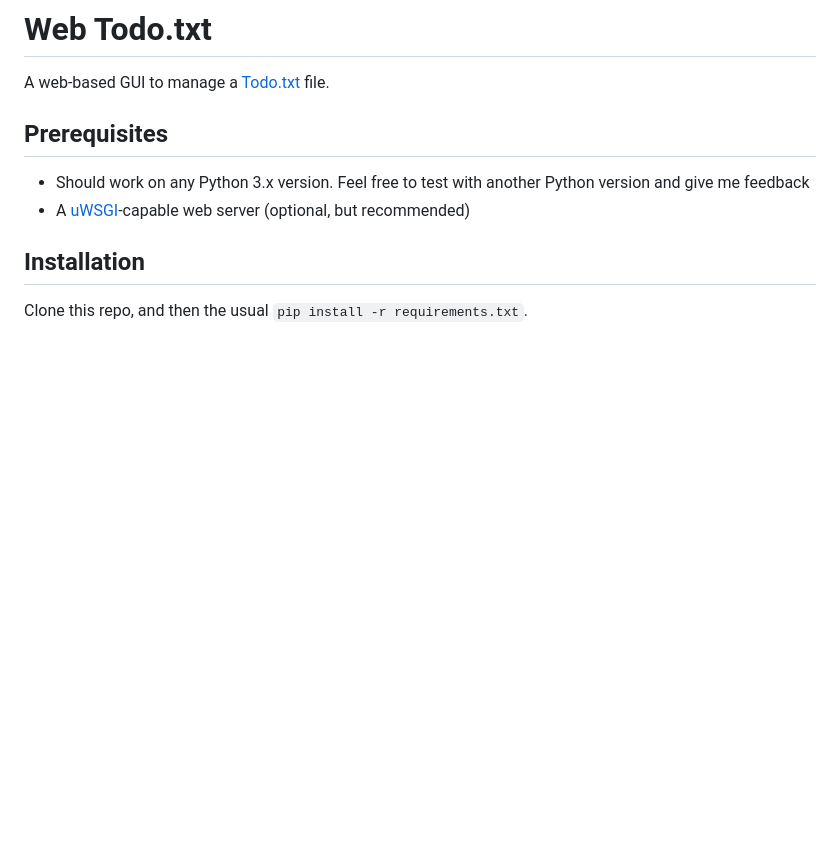
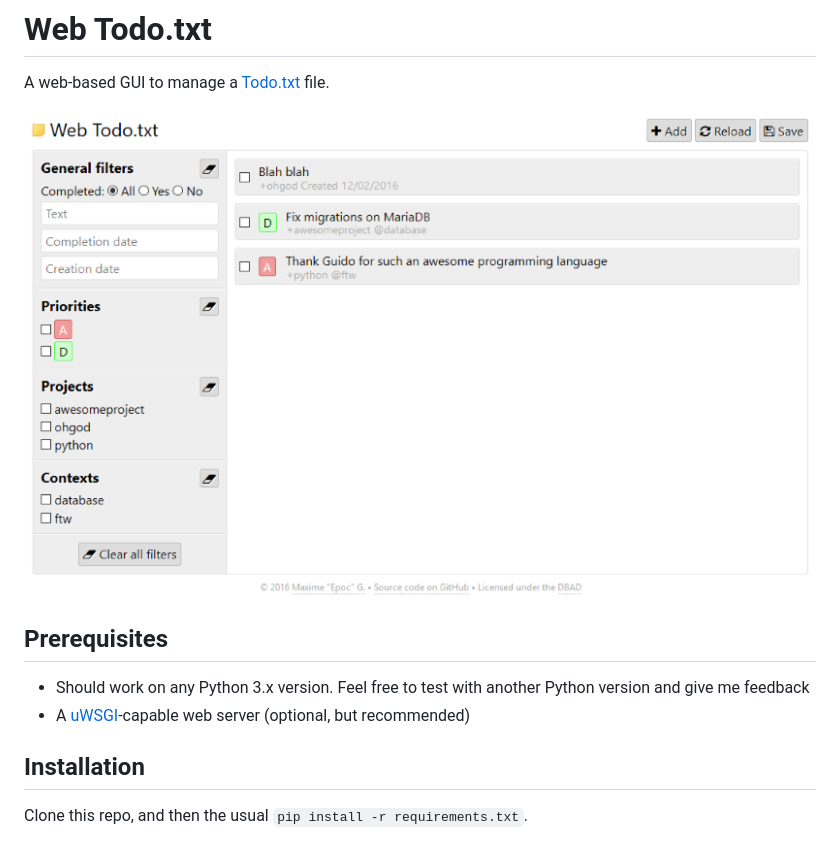
Before and after one commit to EpocDotFr/webtodotxt, a Markdown page: README.md, the part around the change. GitHub-like rendering; pictures changed too: screenshot.png (added); blank space fills up the shorter version.

Commit message:
Add screenshot

```diff
--- a/README.md
+++ b/README.md
@@ -1,6 +1,8 @@
 # Web Todo.txt
 
 A web-based GUI to manage a [Todo.txt](http://todotxt.com/) file.
+
+![Web Todo.txt screenshot](https://github.com/EpocDotFr/webtodotxt/raw/master/screenshot.png)
 
 ## Prerequisites
 
```
